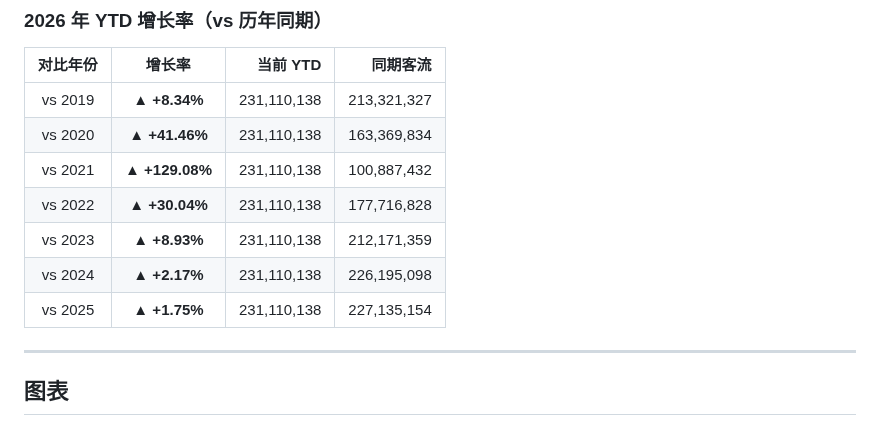
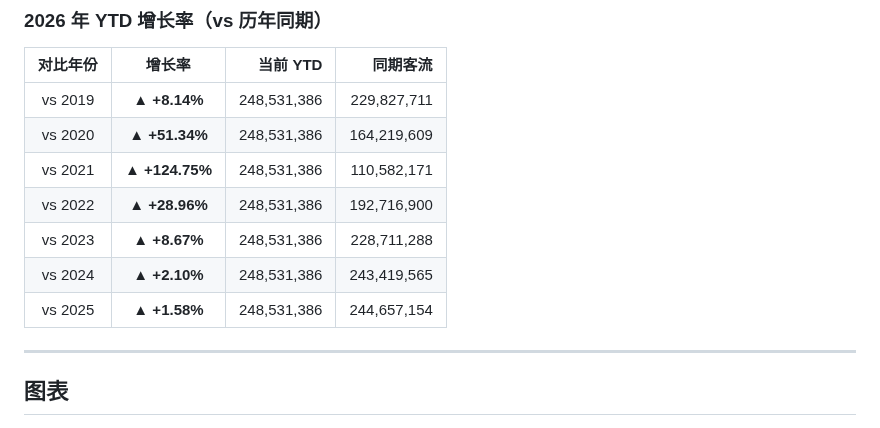
Before and after one commit to chengxdadp/tsa-passenger-volume, a Markdown page: README.md, the part around one of its changes. Rendered like a GitHub page.

Commit message:
auto: update TSA data 2026-04-20

```diff
--- a/README.md
+++ b/README.md
@@ -28,13 +28,13 @@
 
 | 对比年份 | 增长率 | 当前 YTD | 同期客流 |
 |:--------:|:------:|---------:|---------:|
-| vs 2019 | **▲ +8.34%** | 231,110,138 | 213,321,327 |
-| vs 2020 | **▲ +41.46%** | 231,110,138 | 163,369,834 |
-| vs 2021 | **▲ +129.08%** | 231,110,138 | 100,887,432 |
-| vs 2022 | **▲ +30.04%** | 231,110,138 | 177,716,828 |
-| vs 2023 | **▲ +8.93%** | 231,110,138 | 212,171,359 |
-| vs 2024 | **▲ +2.17%** | 231,110,138 | 226,195,098 |
-| vs 2025 | **▲ +1.75%** | 231,110,138 | 227,135,154 |
+| vs 2019 | **▲ +8.14%** | 248,531,386 | 229,827,711 |
+| vs 2020 | **▲ +51.34%** | 248,531,386 | 164,219,609 |
+| vs 2021 | **▲ +124.75%** | 248,531,386 | 110,582,171 |
+| vs 2022 | **▲ +28.96%** | 248,531,386 | 192,716,900 |
+| vs 2023 | **▲ +8.67%** | 248,531,386 | 228,711,288 |
+| vs 2024 | **▲ +2.10%** | 248,531,386 | 243,419,565 |
+| vs 2025 | **▲ +1.58%** | 248,531,386 | 244,657,154 |
 
 <!-- STATS_END -->
 
```
Also changed, not shown: other parts of README.md (+2 -2 lines), chart/tsa_7day_moving_average.png, chart/tsa_monthly_trend.png, chart/tsa_recent_years.png, chart/tsa_yearly_comparison.png, 1 other file.
